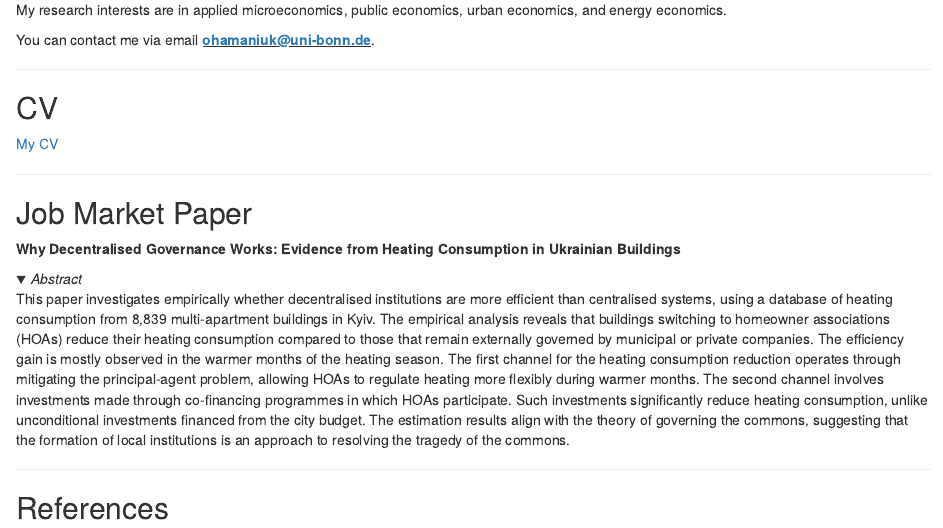
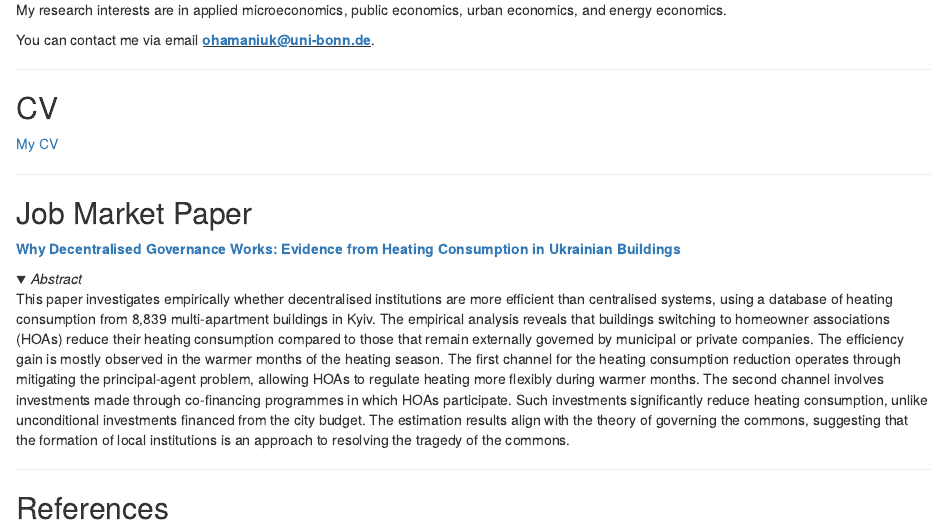
Before and after one commit to LeksiHama/oleksii.hamaniuk, an R Markdown document (index.Rmd): the page in a window 1100 px wide, from 210 px down. Rendered offline with R 4.5, knitr and Pandoc, with nearby package versions; folded parts are opened; drawn as R Markdown's standard HTML page in place of the format the file asks for.

Commit message:
Uploading JMP

```diff
--- a/_site.yml
+++ b/_site.yml
@@ -3,7 +3,7 @@ title: "Oleksii Hamaniuk"
 description: |
  Oleksii Hamaniuk
 html_head: |
-  <link rel="canonical" href="https://oleksiihamaniuk.org/path-to-post-or-page/"/>
+  <link rel="canonical" href="https://oleksiihamaniuk.org/"/>
 output_dir: "docs"
 
 base_url: https://oleksiihamaniuk.org
--- a/index.Rmd
+++ b/index.Rmd
@@ -41,7 +41,7 @@ You can contact me via email **<u>ohamaniuk@uni-bonn.de</u>**.
 
 ## Job Market Paper
 
-**Why Decentralised Governance Works: Evidence from Heating Consumption in Ukrainian Buildings**
+**[Why Decentralised Governance Works: Evidence from Heating Consumption in Ukrainian Buildings](https://drive.google.com/file/d/1P4-sm8joH2isztJYSd_re03QfZD9UOQj/view?usp=sharing)**
 
 <details>
   <summary><em>Abstract</em></summary>
```
Also changed, not shown: docs/search.json, 1 other file.
